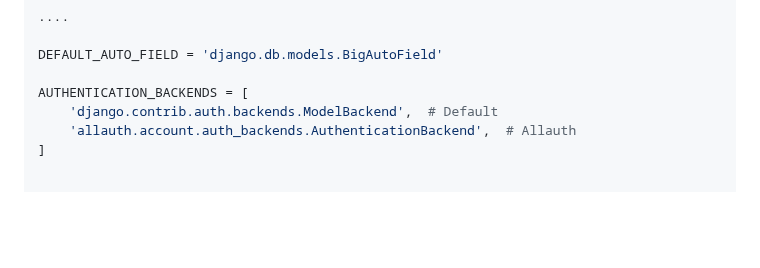
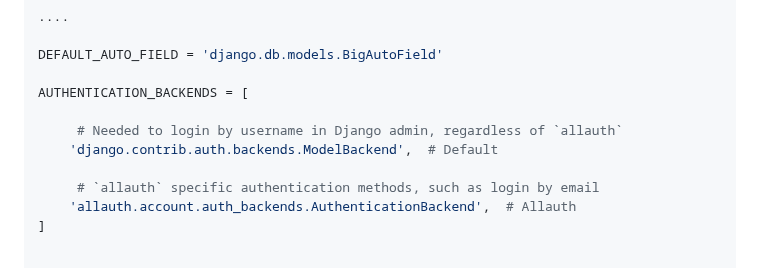
Before and after one commit to kurbonovdilmurod/django-login-with-google, a Markdown page: README.md, the part around the change. Rendered like a GitHub page; blank space fills up the shorter version.

```diff
--- a/README.md
+++ b/README.md
@@ -260,7 +260,11 @@ MIDDLEWARE = [
 DEFAULT_AUTO_FIELD = 'django.db.models.BigAutoField'
 
 AUTHENTICATION_BACKENDS = [
+
+     # Needed to login by username in Django admin, regardless of `allauth`
     'django.contrib.auth.backends.ModelBackend',  # Default
+
+     # `allauth` specific authentication methods, such as login by email
     'allauth.account.auth_backends.AuthenticationBackend',  # Allauth
 ]
 
```
